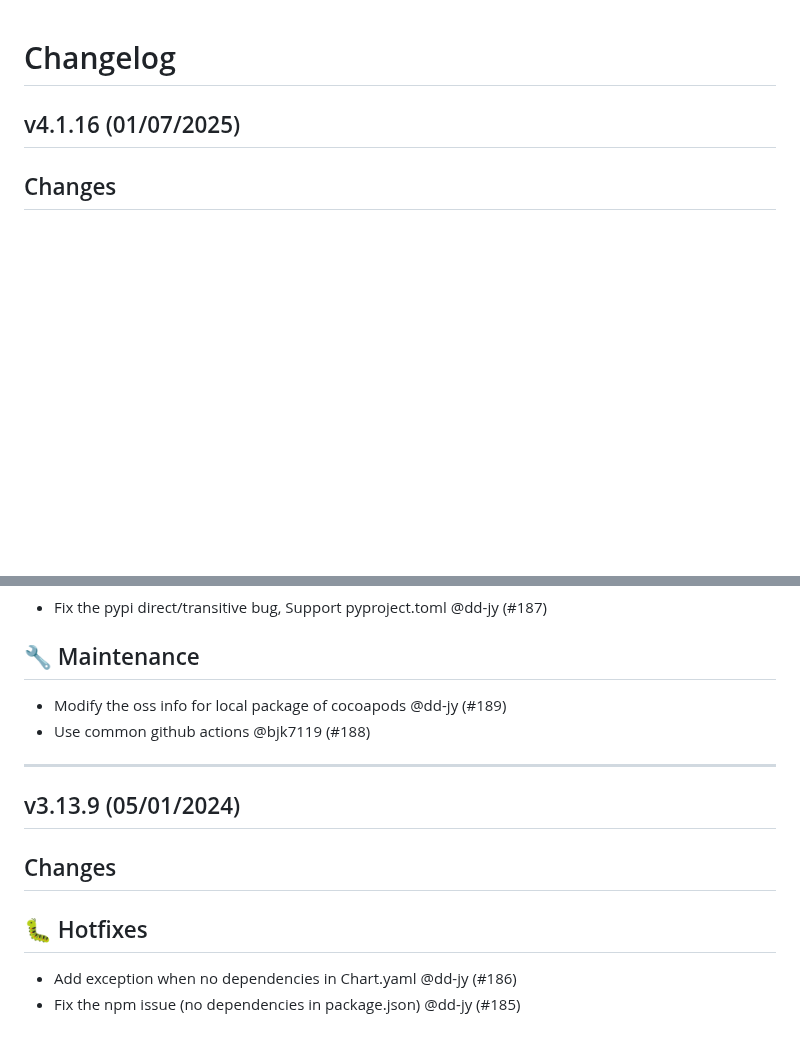
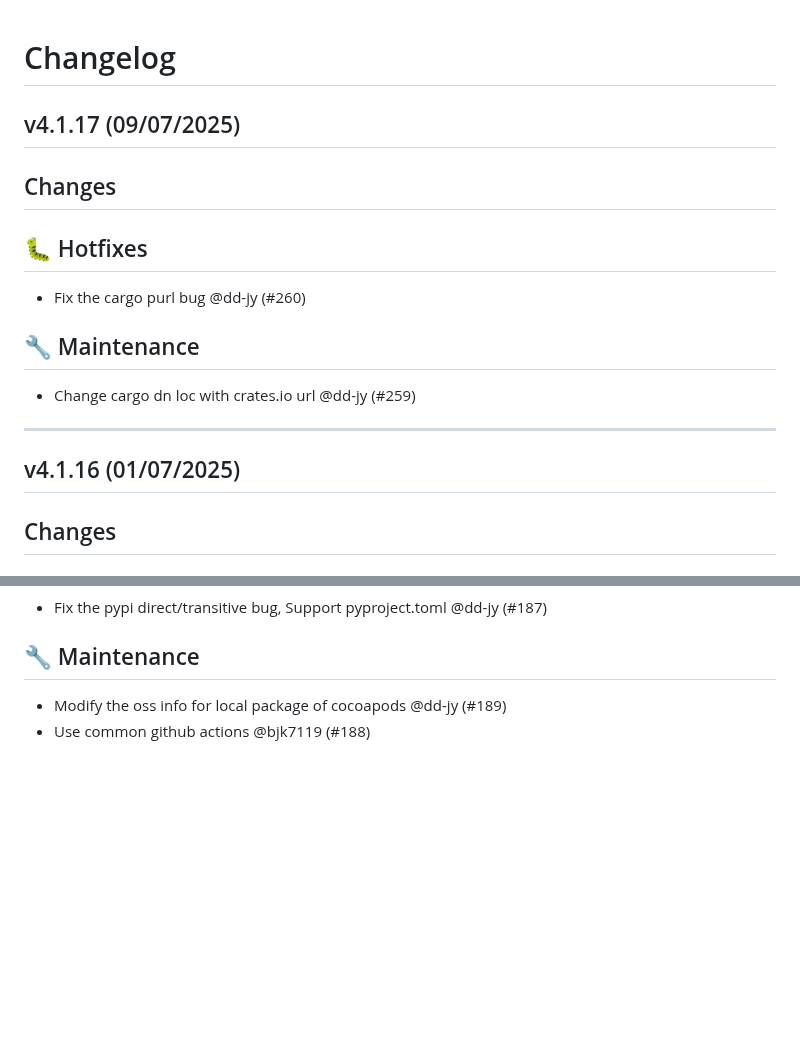
Before and after one commit to fosslight/fosslight_dependency_scanner, a Markdown page: CHANGELOG.md, 2 parts joined by grey strips. Drawn GitHub-style; blank space fills up the shorter version.

Commit message:
Update ChangeLog

```diff
--- a/CHANGELOG.md
+++ b/CHANGELOG.md
@@ -1,4 +1,16 @@
 # Changelog
+
+## v4.1.17 (09/07/2025)
+## Changes
+## 🐛 Hotfixes
+
+- Fix the cargo purl bug @dd-jy (#260)
+
+## 🔧 Maintenance
+
+- Change cargo dn loc with crates.io url @dd-jy (#259)
+
+---
 
 ## v4.1.16 (01/07/2025)
 ## Changes
@@ -308,12 +320,3 @@
 
 - Modify the oss info for local package of cocoapods @dd-jy (#189)
 - Use common github actions @bjk7119 (#188)
-
----
-
-## v3.13.9 (05/01/2024)
-## Changes
-## 🐛 Hotfixes
-
-- Add exception when no dependencies in Chart.yaml @dd-jy (#186)
-- Fix the npm issue (no dependencies in package.json) @dd-jy (#185)
```
